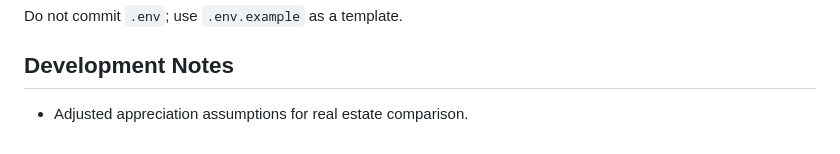
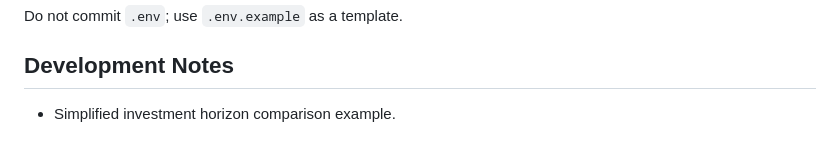
Before and after one commit to gwbriggs18/real-estate-investment-outlook, a Markdown page: README.md, the part around the change. GitHub-like rendering.

Commit message:
minor documentation cleanup

```diff
--- a/README.md
+++ b/README.md
@@ -70,4 +70,4 @@ Do not commit `.env`; use `.env.example` as a template.
 
 ## Development Notes
 
-- Adjusted appreciation assumptions for real estate comparison.
+- Simplified investment horizon comparison example.
```
